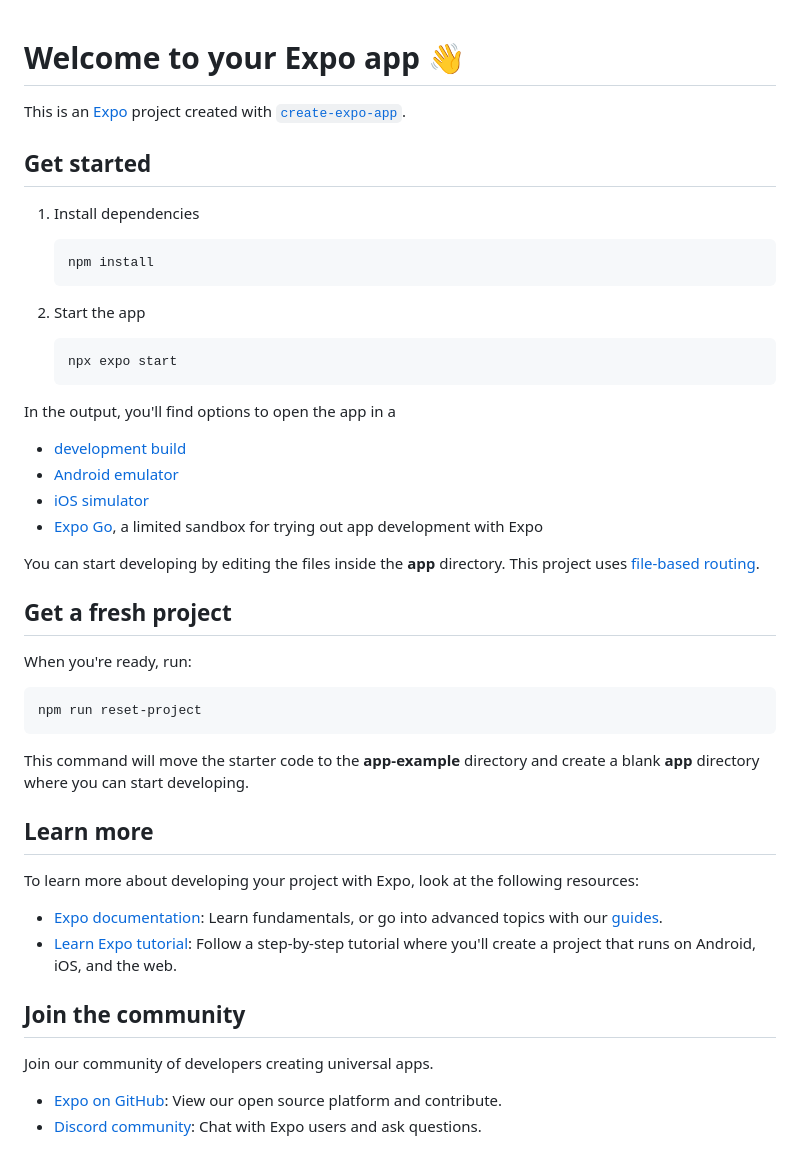
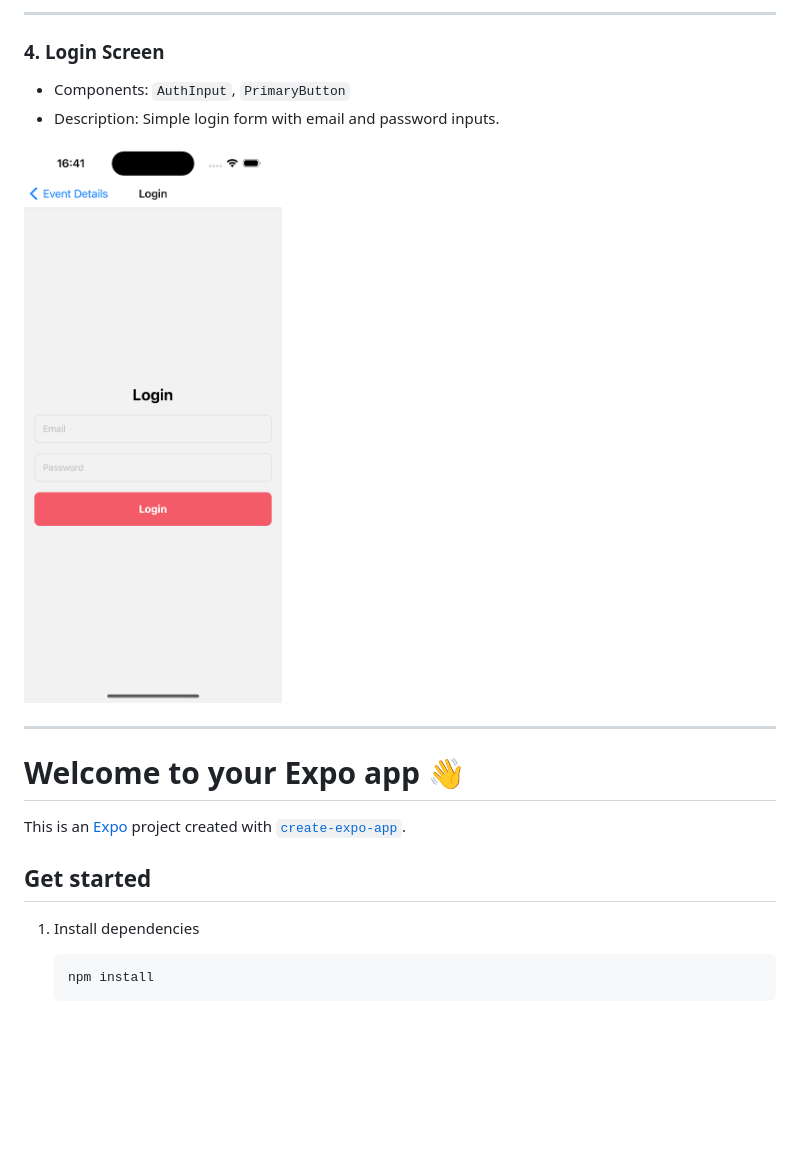
Before and after one commit to MaRo-Christmas/Rozhdestvenska_cross_assignment_6, a Markdown page: README.md, the part around the change printed below. GitHub-like rendering; pictures changed too: screenshots_HW_6/SimulatorScreenshot_4.png (added); blank space fills up the shorter version.

````diff
--- a/README.md
+++ b/README.md
@@ -1,3 +30,14 @@
+---
+
+### 4. Login Screen
+
+- Components: `AuthInput`, `PrimaryButton`
+- Description: Simple login form with email and password inputs.
+
+![Login Screen](./screenshots_HW_6/SimulatorScreenshot_4.png)
+
+---
+
 # Welcome to your Expo app 👋
 
 This is an [Expo](https://expo.dev) project created with [`create-expo-app`](https://www.npmjs.com/package/create-expo-app).
@@ -9,42 +49,3 @@ This is an [Expo](https://expo.dev) project created with [`create-expo-app`](htt
    ```bash
    npm install
    ```
-
-2. Start the app
-
-   ```bash
-   npx expo start
-   ```
-
-In the output, you'll find options to open the app in a
-
-- [development build](https://docs.expo.dev/develop/development-builds/introduction/)
-- [Android emulator](https://docs.expo.dev/workflow/android-studio-emulator/)
-- [iOS simulator](https://docs.expo.dev/workflow/ios-simulator/)
-- [Expo Go](https://expo.dev/go), a limited sandbox for trying out app development with Expo
-
-You can start developing by editing the files inside the **app** directory. This project uses [file-based routing](https://docs.expo.dev/router/introduction).
-
-## Get a fresh project
-
-When you're ready, run:
-
-```bash
-npm run reset-project
-```
-
-This command will move the starter code to the **app-example** directory and create a blank **app** directory where you can start developing.
-
-## Learn more
-
-To learn more about developing your project with Expo, look at the following resources:
-
-- [Expo documentation](https://docs.expo.dev/): Learn fundamentals, or go into advanced topics with our [guides](https://docs.expo.dev/guides).
-- [Learn Expo tutorial](https://docs.expo.dev/tutorial/introduction/): Follow a step-by-step tutorial where you'll create a project that runs on Android, iOS, and the web.
-
-## Join the community
-
-Join our community of developers creating universal apps.
-
-- [Expo on GitHub](https://github.com/expo/expo): View our open source platform and contribute.
-- [Discord community](https://chat.expo.dev): Chat with Expo users and ask questions.
````
Also changed, not shown: other parts of README.md (+29 -0 lines), screenshots_HW_6/SimulatorScreenshot_1.png (added), screenshots_HW_6/SimulatorScreenshot_2.png (added), screenshots_HW_6/SimulatorScreenshot_3.png (added).
